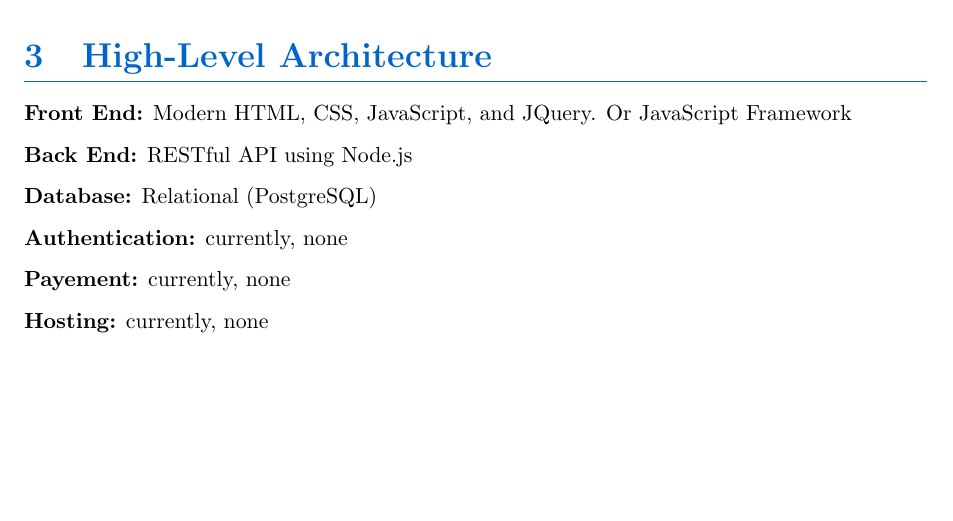
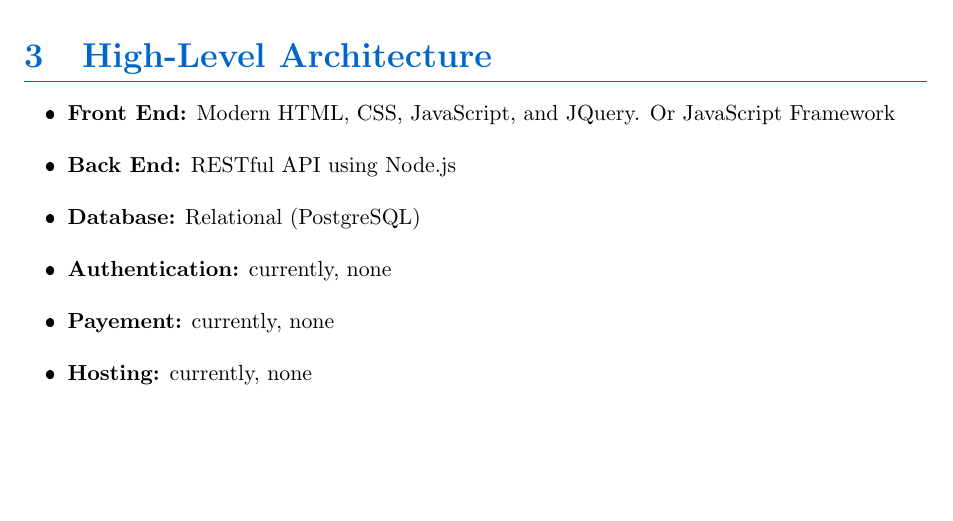
Before and after one commit to CakeRemix/Order-management-system, a LaTeX document (docs/SRS.tex): part of page 7 of 17, cut so that both start at the same text. The pictures show the PDF file docs/SRS.pdf that the author committed with the source.

Commit message:
fixed bug

```diff
--- a/docs/SRS.tex
+++ b/docs/SRS.tex
@@ -185,12 +185,14 @@
 % ---------------- Section 3: High-Level Architecture ----------------
 \section{High-Level Architecture}
 
+\begin{itemize}[leftmargin=2em, itemsep=8pt]
     \item \textbf{Front End:} Modern HTML, CSS, JavaScript, and JQuery. Or JavaScript Framework
     \item \textbf{Back End:} RESTful API using Node.js
     \item \textbf{Database:} Relational (PostgreSQL)
     \item \textbf{Authentication:}  currently, none
     \item \textbf{Payement:}  currently, none
     \item \textbf{Hosting:}  currently, none
+\end{itemize}
 
 \newpage
 
```
Also changed, not shown: docs/SRS.pdf, 4 other files. Lines whose indentation alone changed are shown as unchanged.
